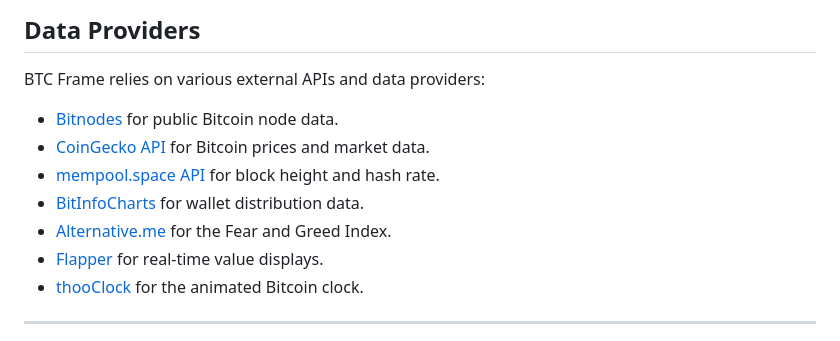
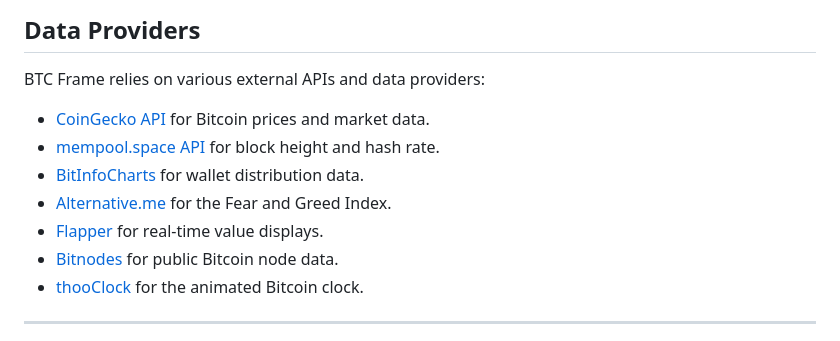
Before and after one commit to btcframe/btcframe, a Markdown page: README.md, the part around the change. Drawn GitHub-style.

```diff
--- a/README.md
+++ b/README.md
@@ -158,12 +158,12 @@ BTC Frame includes 11 interactive dashboards, each displaying unique Bitcoin met
 
 BTC Frame relies on various external APIs and data providers:
 
-- [Bitnodes](https://bitnodes.io/) for public Bitcoin node data.
 - [CoinGecko API](https://www.coingecko.com/en/api) for Bitcoin prices and market data.
 - [mempool.space API](https://mempool.space/) for block height and hash rate.
 - [BitInfoCharts](https://bitinfocharts.com/) for wallet distribution data.
 - [Alternative.me](https://alternative.me/) for the Fear and Greed Index.
 - [Flapper](https://github.com/flapper) for real-time value displays.
+- [Bitnodes](https://bitnodes.io/) for public Bitcoin node data.
 - [thooClock](https://github.com/thooClock) for the animated Bitcoin clock.
 
 ---
```
